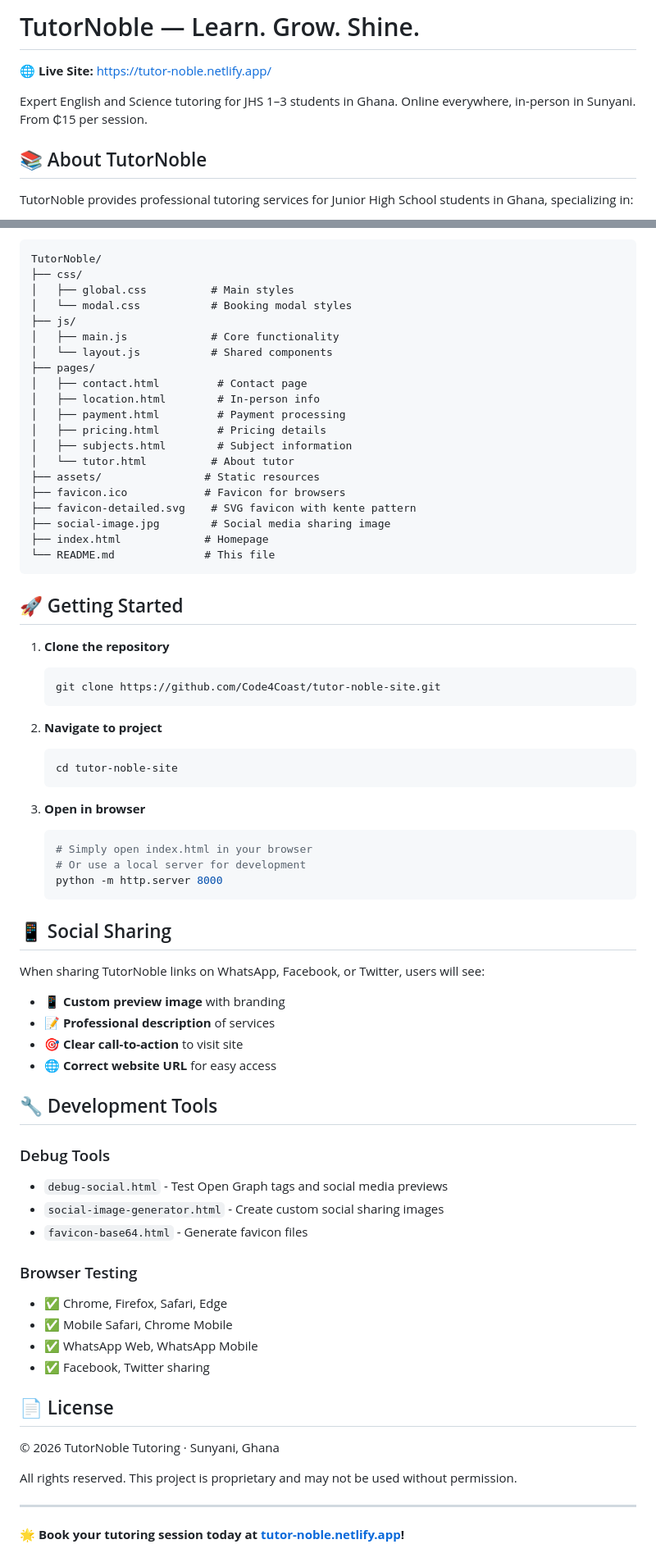
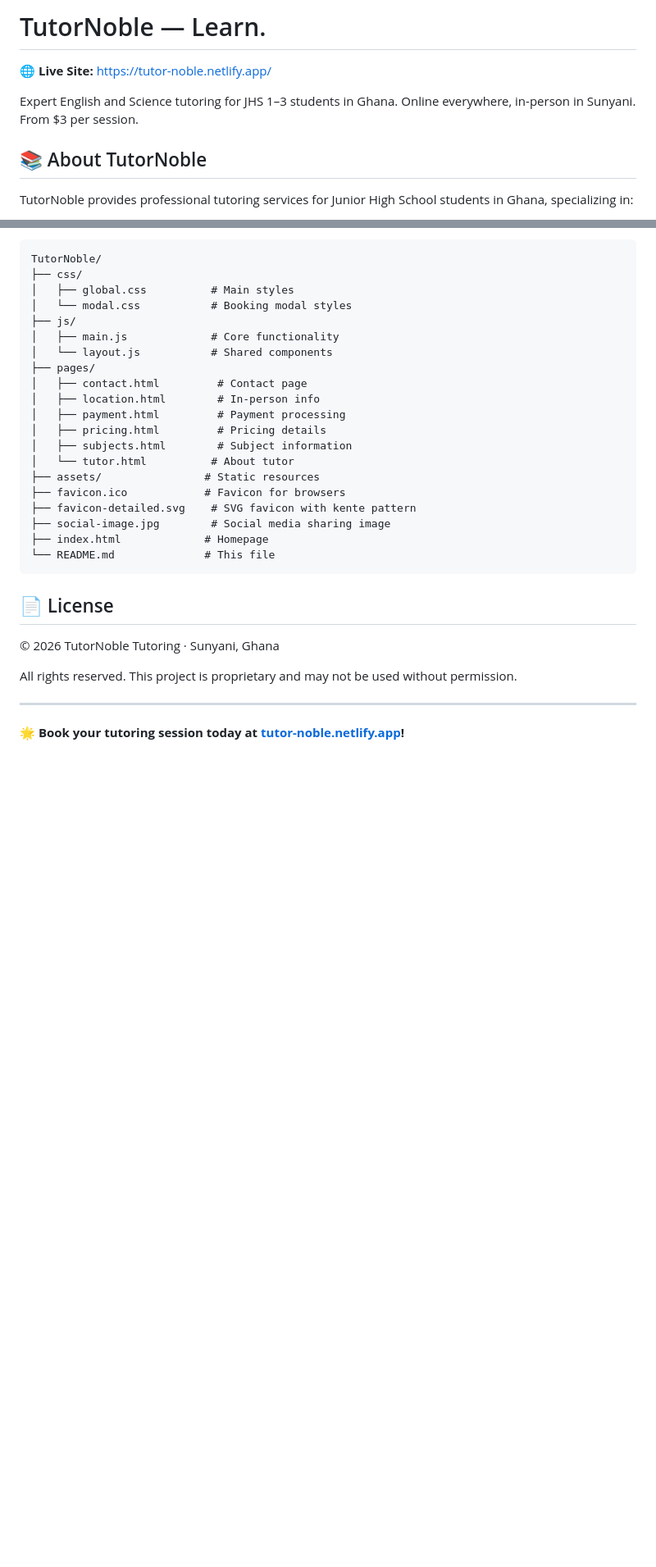
Before and after one commit to Code4Coast/tutor-noble-site, a Markdown page: README.md, 2 parts joined by grey strips. Shown at 82% size. GitHub-like rendering; blank space fills up the shorter version.

Commit message:
Update README title to 'Learn.' for cleaner minimal design

````diff
--- a/README.md
+++ b/README.md
@@ -1,8 +1,8 @@
-# TutorNoble — Learn. Grow. Shine.
+# TutorNoble — Learn.
 
 🌐 **Live Site:** [https://tutor-noble.netlify.app/](https://tutor-noble.netlify.app/)
 
-Expert English and Science tutoring for JHS 1–3 students in Ghana. Online everywhere, in-person in Sunyani. From ₵15 per session.
+Expert English and Science tutoring for JHS 1–3 students in Ghana. Online everywhere, in-person in Sunyani. From $3 per session.
 
 ## 📚 About TutorNoble
 
@@ -113,45 +113,7 @@ TutorNoble/
 └── README.md              # This file
 ```
 
-## 🚀 Getting Started
 
-1. **Clone the repository**
-   ```bash
-   git clone https://github.com/Code4Coast/tutor-noble-site.git
-   ```
-
-2. **Navigate to project**
-   ```bash
-   cd tutor-noble-site
-   ```
-
-3. **Open in browser**
-   ```bash
-   # Simply open index.html in your browser
-   # Or use a local server for development
-   python -m http.server 8000
-   ```
-
-## 📱 Social Sharing
-
-When sharing TutorNoble links on WhatsApp, Facebook, or Twitter, users will see:
-- 📱 **Custom preview image** with branding
-- 📝 **Professional description** of services
-- 🎯 **Clear call-to-action** to visit site
-- 🌐 **Correct website URL** for easy access
-
-## 🔧 Development Tools
-
-### Debug Tools
-- `debug-social.html` - Test Open Graph tags and social media previews
-- `social-image-generator.html` - Create custom social sharing images
-- `favicon-base64.html` - Generate favicon files
-
-### Browser Testing
-- ✅ Chrome, Firefox, Safari, Edge
-- ✅ Mobile Safari, Chrome Mobile
-- ✅ WhatsApp Web, WhatsApp Mobile
-- ✅ Facebook, Twitter sharing
 
 ## 📄 License
 
````
Also changed, not shown: other parts of README.md (+1 -1 lines).
